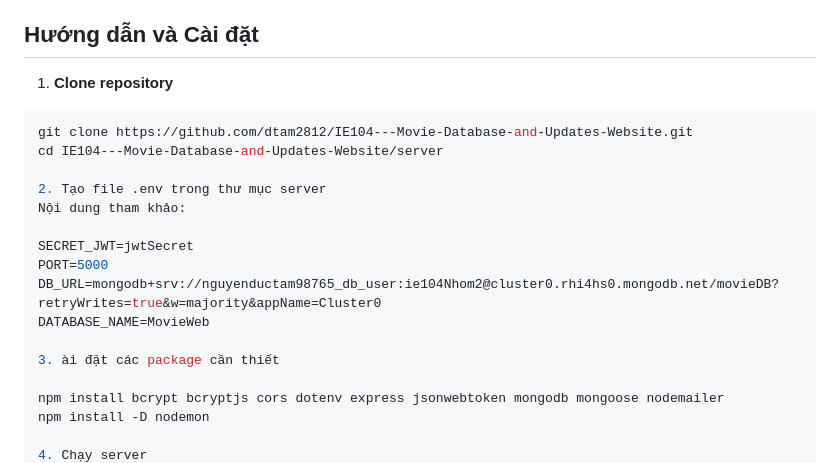
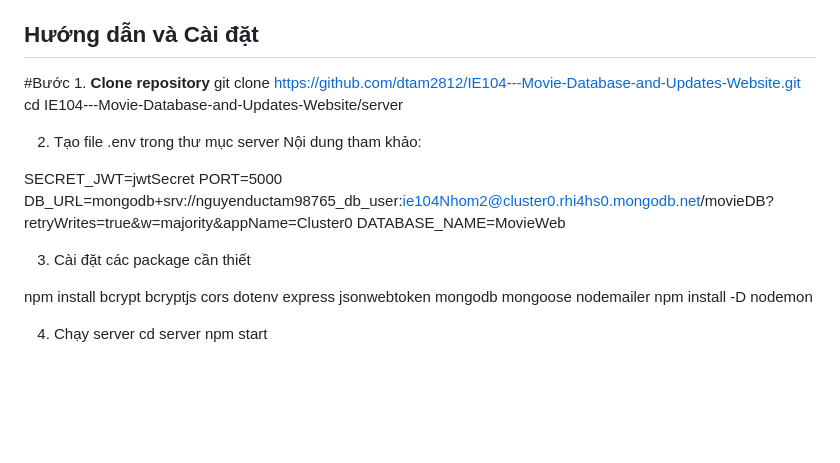
Before and after one commit to dtam2812/IE104---Movie-Database-and-Updates-Website, a Markdown page: README.md, the part around the change. Drawn GitHub-style; blank space fills up the shorter version.

````diff
--- a/README.md
+++ b/README.md
@@ -70,8 +70,7 @@ Vì vậy, nhóm quyết định chọn đề tài "Xây dựng website giới t
 * [HTML-CSS-Javascript] - Bộ ba công nghệ web, hiện thức hóa giao diện
 
 ## Hướng dẫn và Cài đặt
-1. **Clone repository**
-```bash
+#Bước 1. **Clone repository**
 git clone https://github.com/dtam2812/IE104---Movie-Database-and-Updates-Website.git
 cd IE104---Movie-Database-and-Updates-Website/server
 
@@ -83,7 +82,7 @@ PORT=5000
 DB_URL=mongodb+srv://nguyenductam98765_db_user:ie104Nhom2@cluster0.rhi4hs0.mongodb.net/movieDB?retryWrites=true&w=majority&appName=Cluster0
 DATABASE_NAME=MovieWeb
 
-3. ài đặt các package cần thiết
+3. Cài đặt các package cần thiết
 
 npm install bcrypt bcryptjs cors dotenv express jsonwebtoken mongodb mongoose nodemailer
 npm install -D nodemon
````
